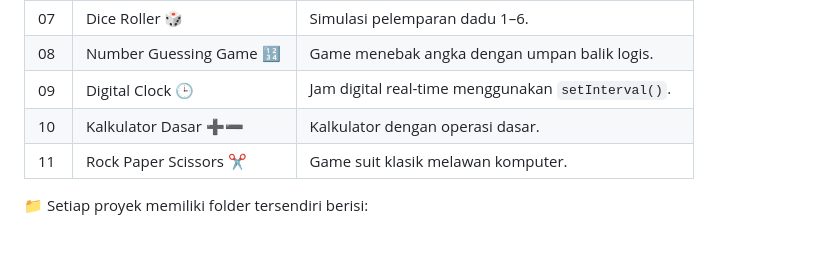
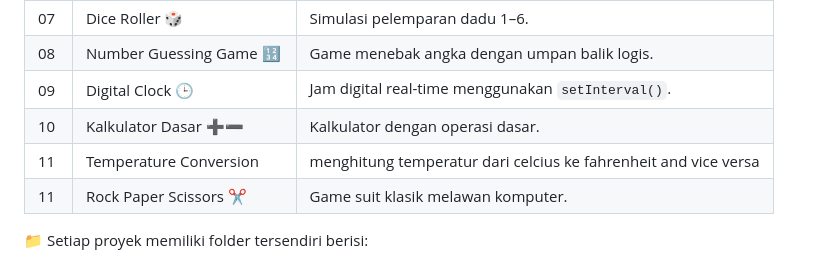
Before and after one commit to Kanners-glitch/JS-project, a Markdown page: README.md, the part around the change. Rendered like a GitHub page.

```diff
--- a/README.md
+++ b/README.md
@@ -74,6 +74,7 @@
 | 08 | Number Guessing Game 🔢    | Game menebak angka dengan umpan balik logis.       |
 | 09 | Digital Clock 🕒           | Jam digital real-time menggunakan `setInterval()`. |
 | 10 | Kalkulator Dasar ➕➖       | Kalkulator dengan operasi dasar.                   |
+| 11 | Temperature Conversion     | menghitung temperatur dari celcius ke fahrenheit and vice versa           |
 | 11 | Rock Paper Scissors ✂️     | Game suit klasik melawan komputer.                 |
 
 📁 Setiap proyek memiliki folder tersendiri berisi:
```
